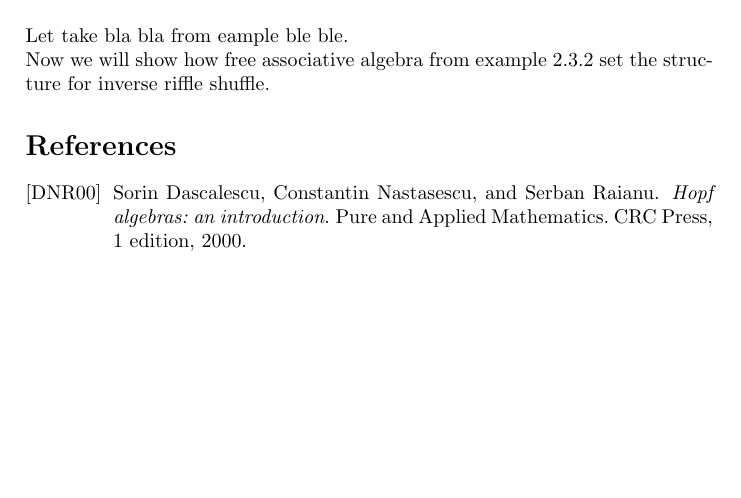
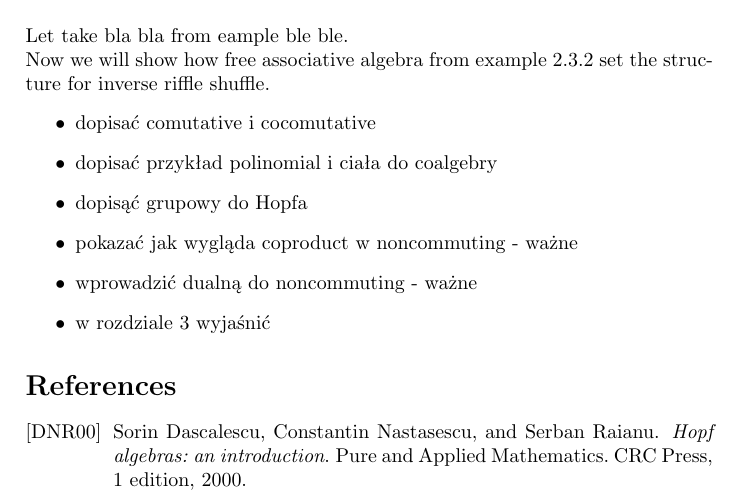
Before and after one commit to Sooyka/bachelors_thesis_mathematics, a LaTeX thesis (praca.tex): part of page 14 of 14 before the commit and part of page 14 of 15 after it, cut so that both start at the same text, the shorter picture padded with empty space. Compiled offline with pdfLaTeX.

Commit message:
before merge

```diff
--- a/praca.tex
+++ b/praca.tex
@@ -638,6 +638,14 @@ $\mathcal{X}$ as
 \section{Explanation of connection between Hopf algebras and Markov chains}
 Let take bla bla from eample ble ble. \\
 Now we will show how free associative algebra from example 2.3.2 set the structure for inverse riffle shuffle.
+\begin{itemize}
+\item dopisać comutative i cocomutative
+\item dopisać przykład polinomial i ciała do coalgebry
+\item dopisąć grupowy do Hopfa
+\item pokazać jak wygląda coproduct w noncommuting - ważne
+\item wprowadzić dualną do noncommuting - ważne
+\item w rozdziale 3 wyjaśnić
+\end{itemize}
 \bibliography{my_bibliography}{}
 \bibliographystyle{alpha}
 \end{document}
```
Also changed, not shown: praca.pdf.
